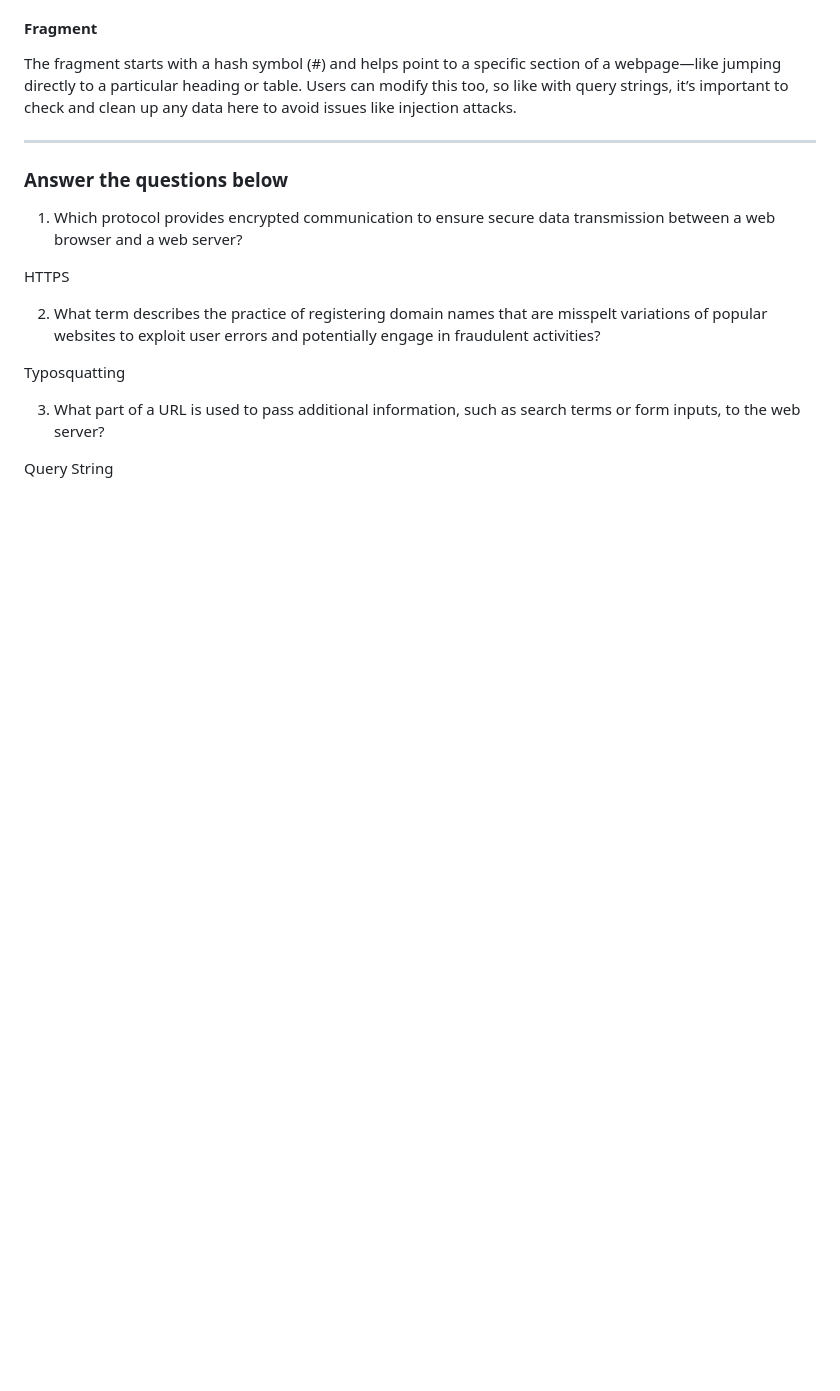
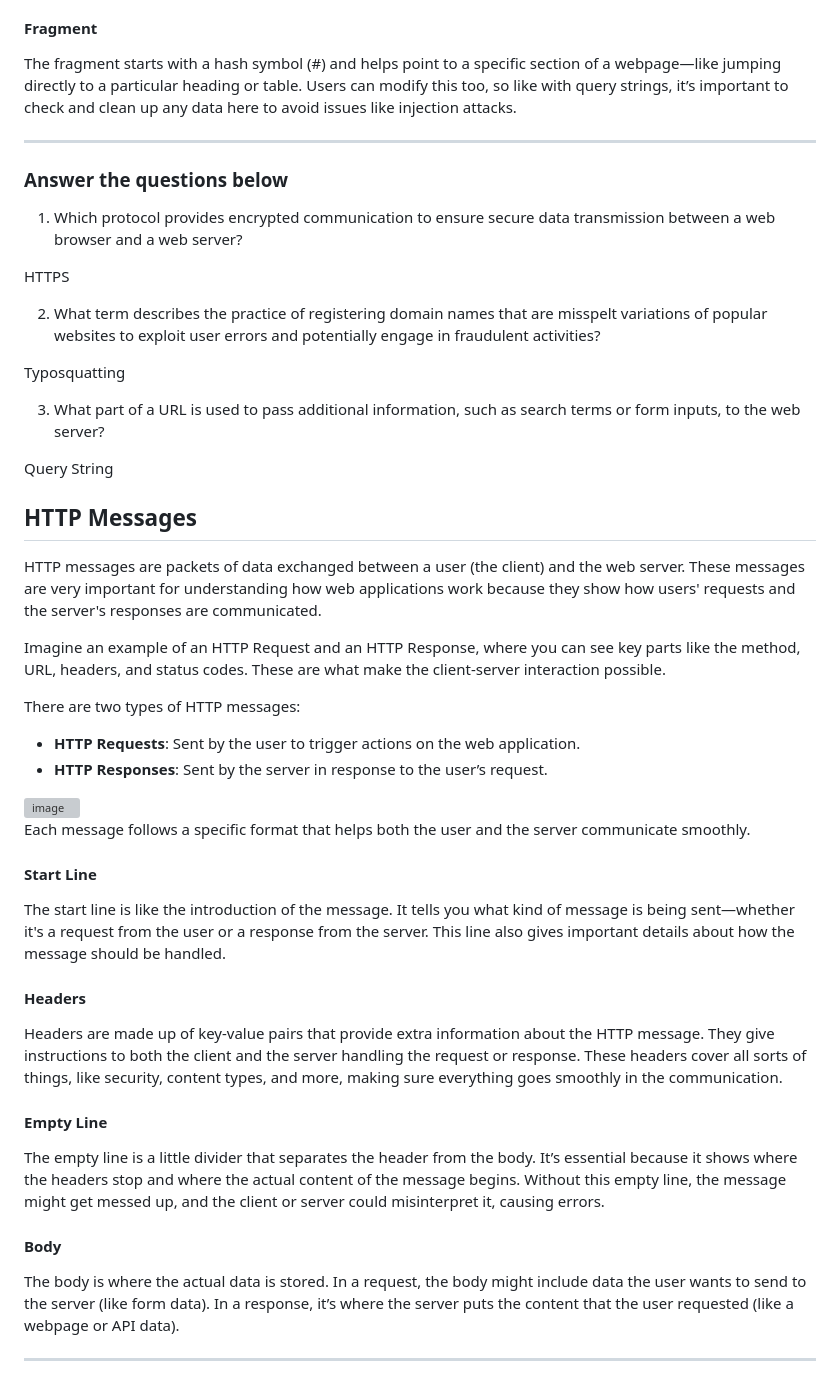
Before and after one commit to RameenMughal/TryHackMeWriteups, a Markdown page: Web/Web_Application_Basics.md, the part around the change. Drawn GitHub-style; blank space fills up the shorter version; grey boxes are pictures that could not be loaded.

Commit message:
Introduce HTTP messages section in documentation
Added section on HTTP messages, detailing requests and responses, including their structure and components.

```diff
--- a/Web/Web_Application_Basics.md
+++ b/Web/Web_Application_Basics.md
@@ -101,3 +101,35 @@ Typosquatting
 3. What part of a URL is used to pass additional information, such as search terms or form inputs, to the web server?
 
 Query String
+
+## HTTP Messages
+
+HTTP messages are packets of data exchanged between a user (the client) and the web server. These messages are very important for understanding how web applications work because they show how users' requests and the server's responses are communicated.
+
+Imagine an example of an HTTP Request and an HTTP Response, where you can see key parts like the method, URL, headers, and status codes. These are what make the client-server interaction possible.
+
+There are two types of HTTP messages:
+- **HTTP Requests**: Sent by the user to trigger actions on the web application.
+- **HTTP Responses**: Sent by the server in response to the user’s request.
+
+<img width="1705" height="393" alt="image" src="https://github.com/user-attachments/assets/d1fb2bc0-0e04-4ae8-9497-13e59e949c20" />
+
+Each message follows a specific format that helps both the user and the server communicate smoothly.
+
+#### Start Line
+
+The start line is like the introduction of the message. It tells you what kind of message is being sent—whether it's a request from the user or a response from the server. This line also gives important details about how the message should be handled.
+
+#### Headers
+
+Headers are made up of key-value pairs that provide extra information about the HTTP message. They give instructions to both the client and the server handling the request or response. These headers cover all sorts of things, like security, content types, and more, making sure everything goes smoothly in the communication.
+
+#### Empty Line
+
+The empty line is a little divider that separates the header from the body. It’s essential because it shows where the headers stop and where the actual content of the message begins. Without this empty line, the message might get messed up, and the client or server could misinterpret it, causing errors.
+
+#### Body
+
+The body is where the actual data is stored. In a request, the body might include data the user wants to send to the server (like form data). In a response, it’s where the server puts the content that the user requested (like a webpage or API data).
+
+---
```
